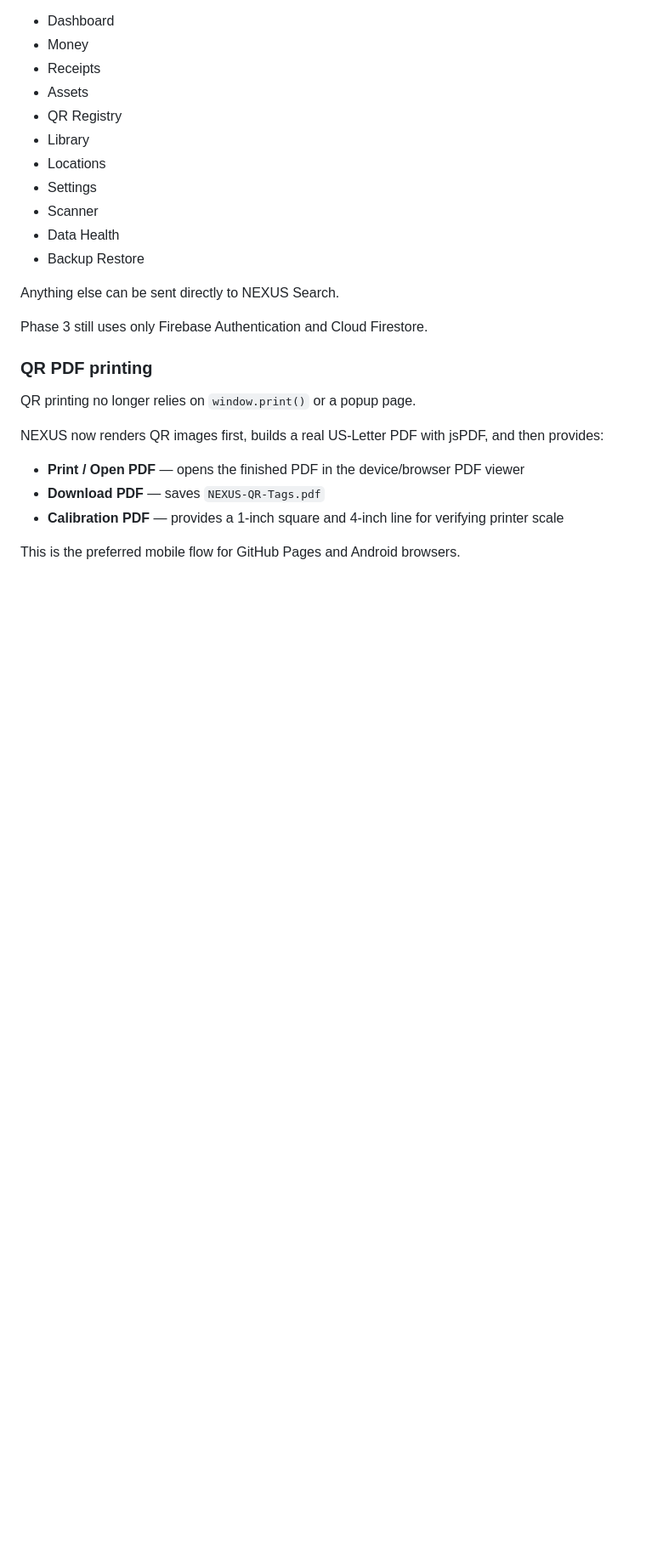
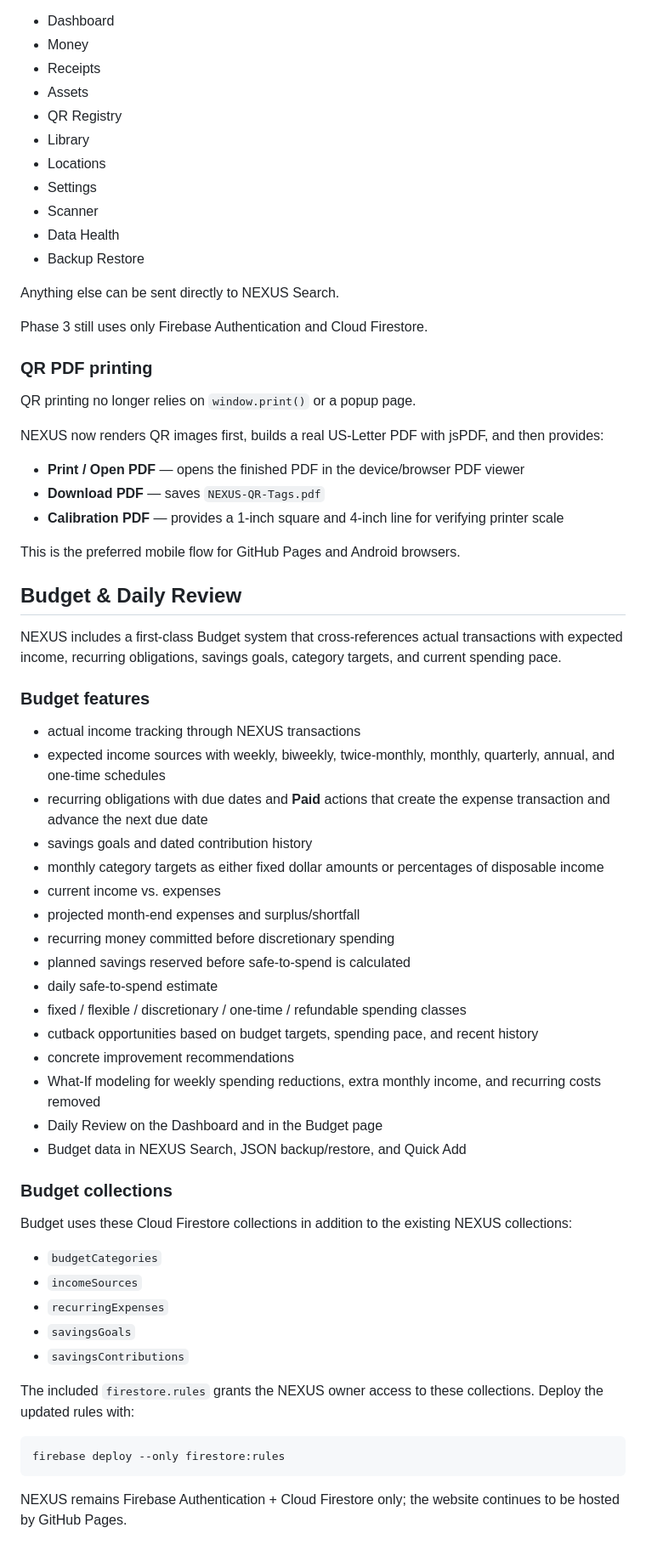
Before and after one commit to Silly-Cheese/NEXUS, a Markdown page: README.md, the part around the change. Shown at 85% size. GitHub-like rendering; blank space fills up the shorter version.

Commit message:
Document Budget and Daily Review

````diff
--- a/README.md
+++ b/README.md
@@ -241,3 +241,45 @@ NEXUS now renders QR images first, builds a real US-Letter PDF with jsPDF, and t
 - **Calibration PDF** — provides a 1-inch square and 4-inch line for verifying printer scale
 
 This is the preferred mobile flow for GitHub Pages and Android browsers.
+
+
+## Budget & Daily Review
+
+NEXUS includes a first-class Budget system that cross-references actual transactions with expected income, recurring obligations, savings goals, category targets, and current spending pace.
+
+### Budget features
+
+- actual income tracking through NEXUS transactions
+- expected income sources with weekly, biweekly, twice-monthly, monthly, quarterly, annual, and one-time schedules
+- recurring obligations with due dates and **Paid** actions that create the expense transaction and advance the next due date
+- savings goals and dated contribution history
+- monthly category targets as either fixed dollar amounts or percentages of disposable income
+- current income vs. expenses
+- projected month-end expenses and surplus/shortfall
+- recurring money committed before discretionary spending
+- planned savings reserved before safe-to-spend is calculated
+- daily safe-to-spend estimate
+- fixed / flexible / discretionary / one-time / refundable spending classes
+- cutback opportunities based on budget targets, spending pace, and recent history
+- concrete improvement recommendations
+- What-If modeling for weekly spending reductions, extra monthly income, and recurring costs removed
+- Daily Review on the Dashboard and in the Budget page
+- Budget data in NEXUS Search, JSON backup/restore, and Quick Add
+
+### Budget collections
+
+Budget uses these Cloud Firestore collections in addition to the existing NEXUS collections:
+
+- `budgetCategories`
+- `incomeSources`
+- `recurringExpenses`
+- `savingsGoals`
+- `savingsContributions`
+
+The included `firestore.rules` grants the NEXUS owner access to these collections. Deploy the updated rules with:
+
+```bash
+firebase deploy --only firestore:rules
+```
+
+NEXUS remains Firebase Authentication + Cloud Firestore only; the website continues to be hosted by GitHub Pages.
````
